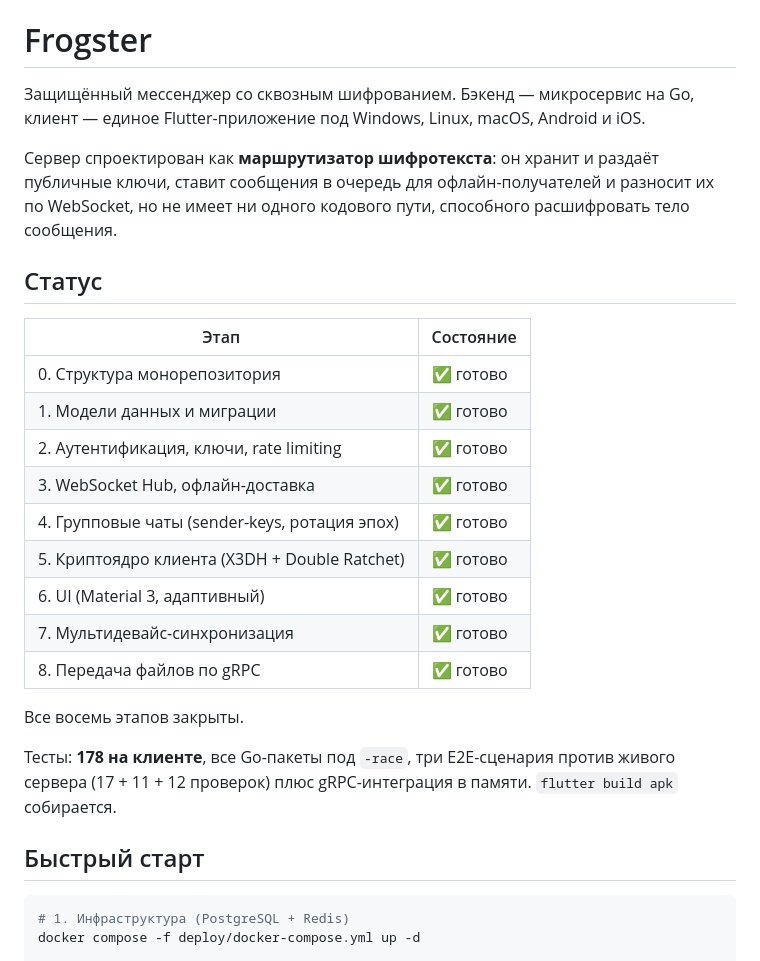
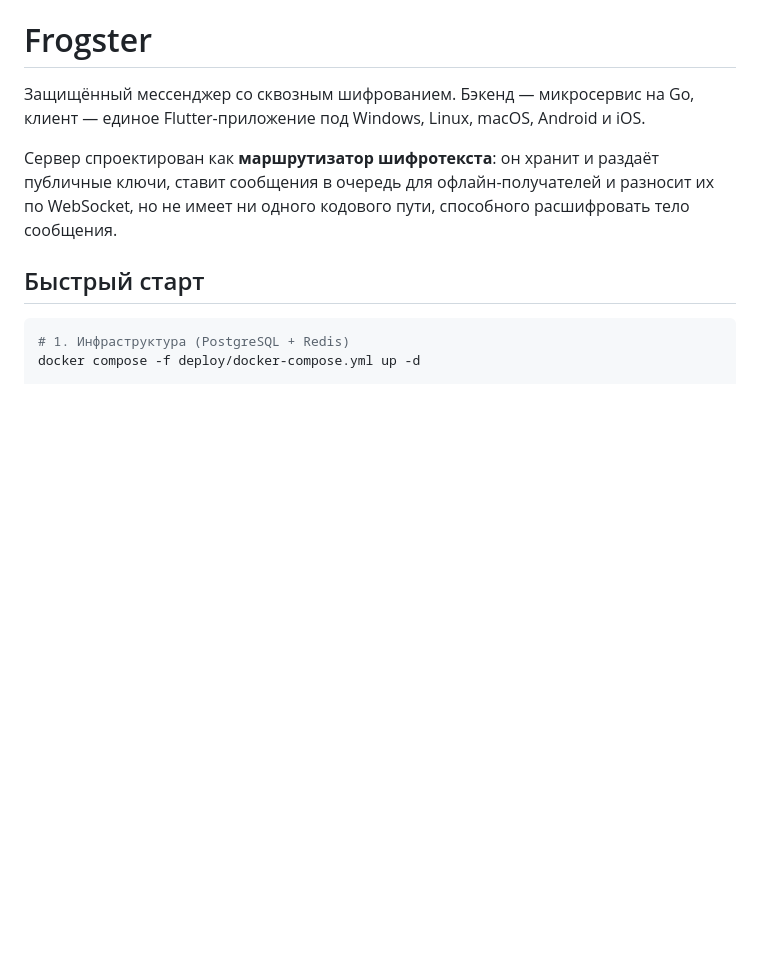
Before and after one commit to RageDisplay/FrogsterMessenger, a Markdown page: README.md, the part around the change. GitHub-like rendering; blank space fills up the shorter version.

```diff
--- a/README.md
+++ b/README.md
@@ -7,26 +7,6 @@
 публичные ключи, ставит сообщения в очередь для офлайн-получателей и разносит
 их по WebSocket, но не имеет ни одного кодового пути, способного расшифровать
 тело сообщения.
-
-## Статус
-
-| Этап | Состояние |
-|---|---|
-| 0. Структура монорепозитория | ✅ готово |
-| 1. Модели данных и миграции | ✅ готово |
-| 2. Аутентификация, ключи, rate limiting | ✅ готово |
-| 3. WebSocket Hub, офлайн-доставка | ✅ готово |
-| 4. Групповые чаты (sender-keys, ротация эпох) | ✅ готово |
-| 5. Криптоядро клиента (X3DH + Double Ratchet) | ✅ готово |
-| 6. UI (Material 3, адаптивный) | ✅ готово |
-| 7. Мультидевайс-синхронизация | ✅ готово |
-| 8. Передача файлов по gRPC | ✅ готово |
-
-Все восемь этапов закрыты.
-
-Тесты: **178 на клиенте**, все Go-пакеты под `-race`, три E2E-сценария против
-живого сервера (17 + 11 + 12 проверок) плюс gRPC-интеграция в памяти.
-`flutter build apk` собирается.
 
 ## Быстрый старт
 
```
